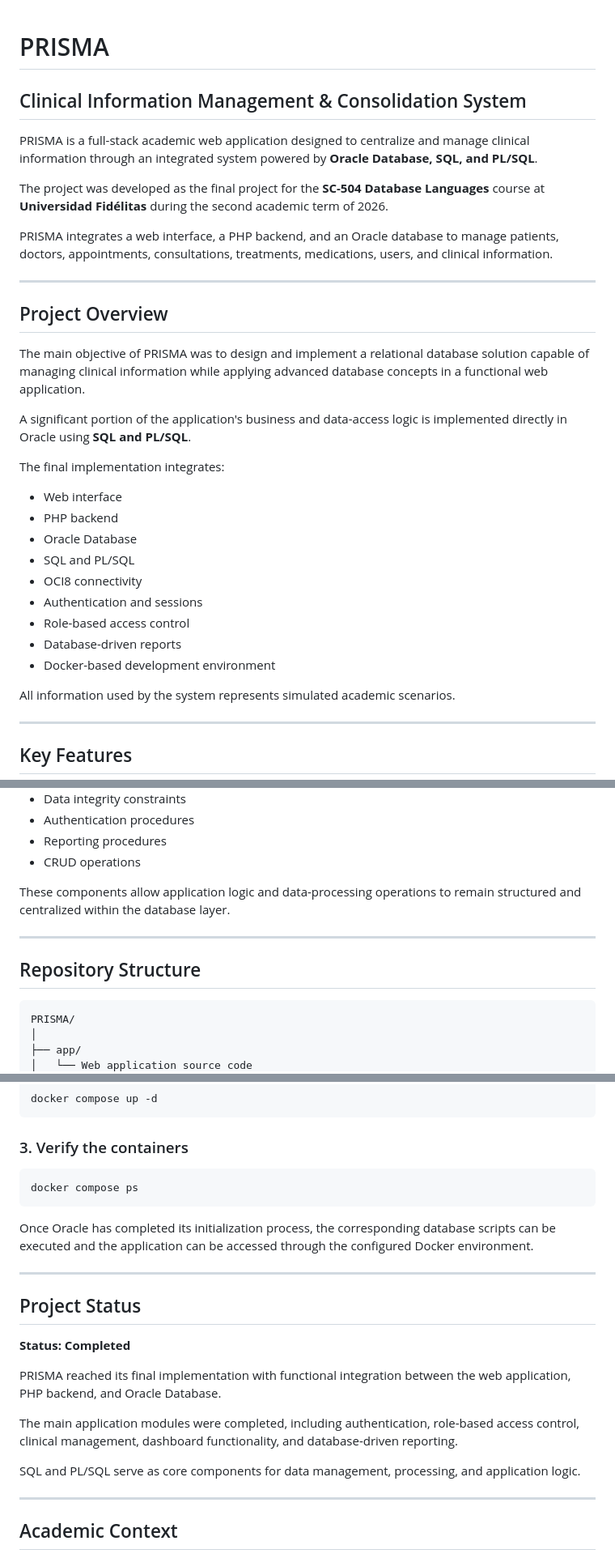
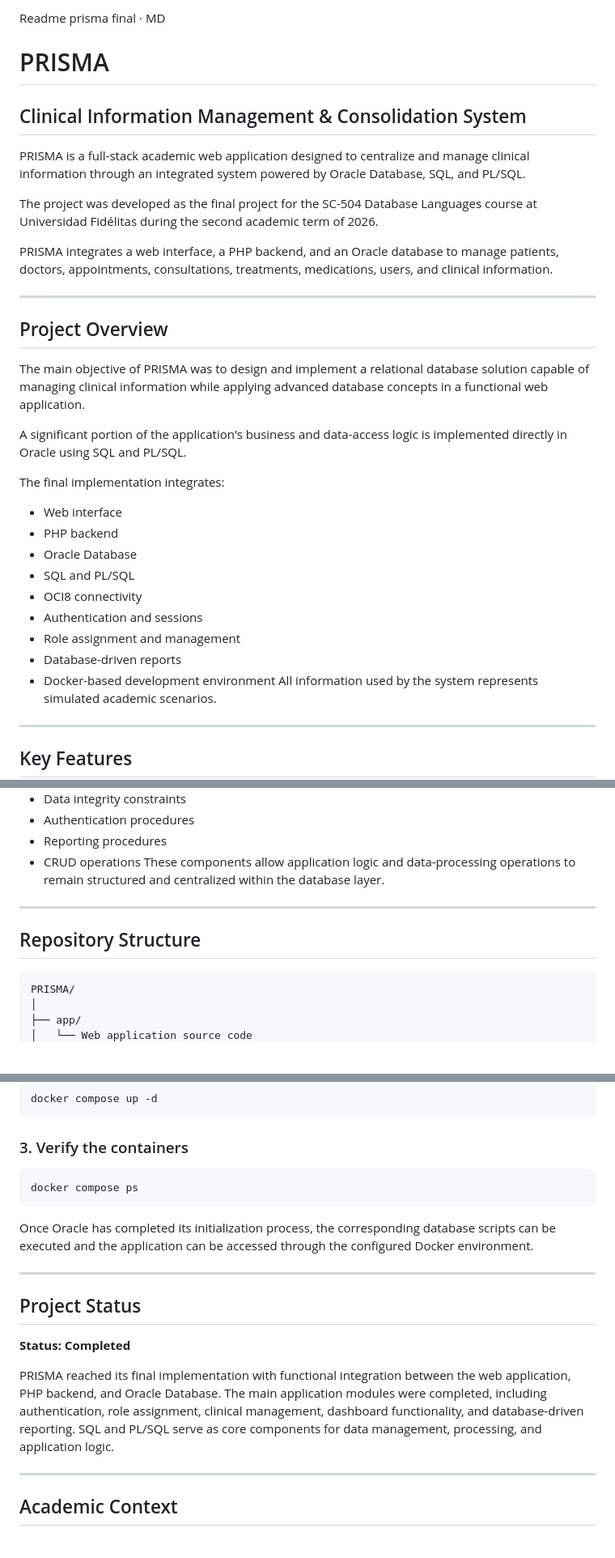
Before and after one commit to josuemonteroh/PRISMA, a Markdown page: README.md, 3 parts joined by grey strips. Shown at 81% size. Rendered like a GitHub page; blank space fills up the shorter version.

````diff
--- a/README.md
+++ b/README.md
@@ -1,10 +1,12 @@
+
+
+Readme prisma final · MD
 # PRISMA
-
 ## Clinical Information Management & Consolidation System
 
-PRISMA is a full-stack academic web application designed to centralize and manage clinical information through an integrated system powered by **Oracle Database, SQL, and PL/SQL**.
+PRISMA is a full-stack academic web application designed to centralize and manage clinical information through an integrated system powered by Oracle Database, SQL, and PL/SQL.
 
-The project was developed as the final project for the **SC-504 Database Languages** course at **Universidad Fidélitas** during the second academic term of 2026.
+The project was developed as the final project for the SC-504 Database Languages course at Universidad Fidélitas during the second academic term of 2026.
 
 PRISMA integrates a web interface, a PHP backend, and an Oracle database to manage patients, doctors, appointments, consultations, treatments, medications, users, and clinical information.
 
@@ -14,20 +16,18 @@ PRISMA integrates a web interface, a PHP backend, and an Oracle database to mana
 
 The main objective of PRISMA was to design and implement a relational database solution capable of managing clinical information while applying advanced database concepts in a functional web application.
 
-A significant portion of the application's business and data-access logic is implemented directly in Oracle using **SQL and PL/SQL**.
+A significant portion of the application's business and data-access logic is implemented directly in Oracle using SQL and PL/SQL.
 
 The final implementation integrates:
-
 - Web interface
 - PHP backend
 - Oracle Database
 - SQL and PL/SQL
 - OCI8 connectivity
 - Authentication and sessions
-- Role-based access control
+- Role assignment and management
 - Database-driven reports
 - Docker-based development environment
-
 All information used by the system represents simulated academic scenarios.
 
 ---
@@ -192,14 +164,13 @@ The project applies multiple Oracle and PL/SQL concepts, including:
 - Authentication procedures
 - Reporting procedures
 - CRUD operations
-
 These components allow application logic and data-processing operations to remain structured and centralized within the database layer.
 
 ---
 
 ## Repository Structure
 
-```text
+```
 PRISMA/
 │
 ├── app/
@@ -296,7 +262,6 @@ docker compose up -d
 ```
 
 ### 3. Verify the containers
-
 ```bash
 docker compose ps
 ```
@@ -309,11 +274,7 @@ Once Oracle has completed its initialization process, the corresponding database
 
 **Status: Completed**
 
-PRISMA reached its final implementation with functional integration between the web application, PHP backend, and Oracle Database.
-
-The main application modules were completed, including authentication, role-based access control, clinical management, dashboard functionality, and database-driven reporting.
-
-SQL and PL/SQL serve as core components for data management, processing, and application logic.
+PRISMA reached its final implementation with functional integration between the web application, PHP backend, and Oracle Database. The main application modules were completed, including authentication, role assignment, clinical management, dashboard functionality, and database-driven reporting. SQL and PL/SQL serve as core components for data management, processing, and application logic.
 
 ---
 
````
Also changed, not shown: other parts of README.md (+14 -48 lines).
